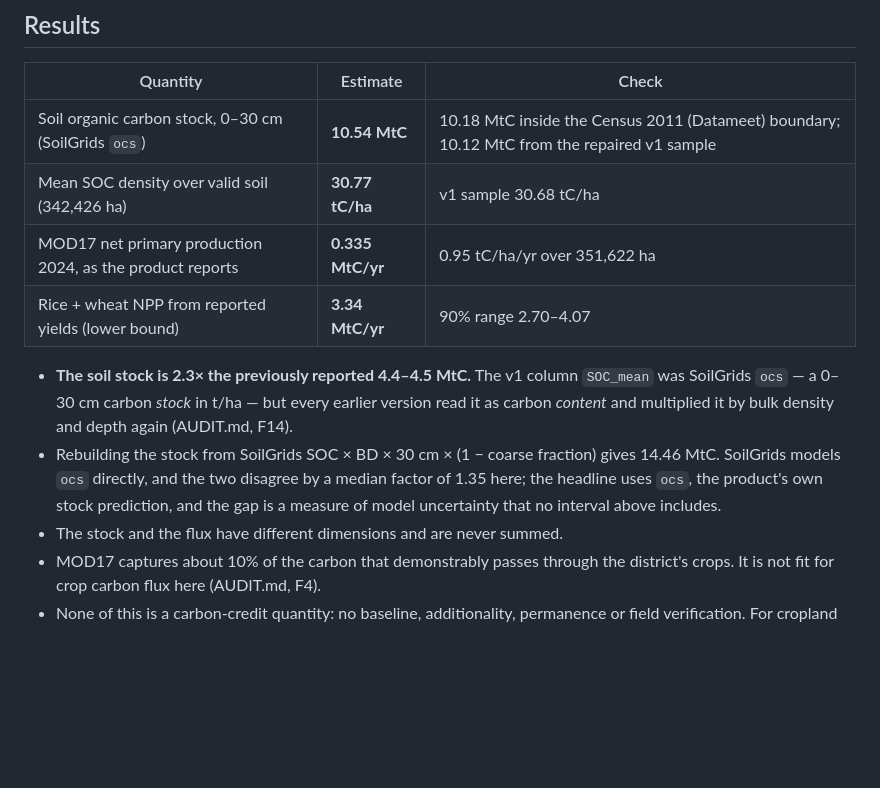
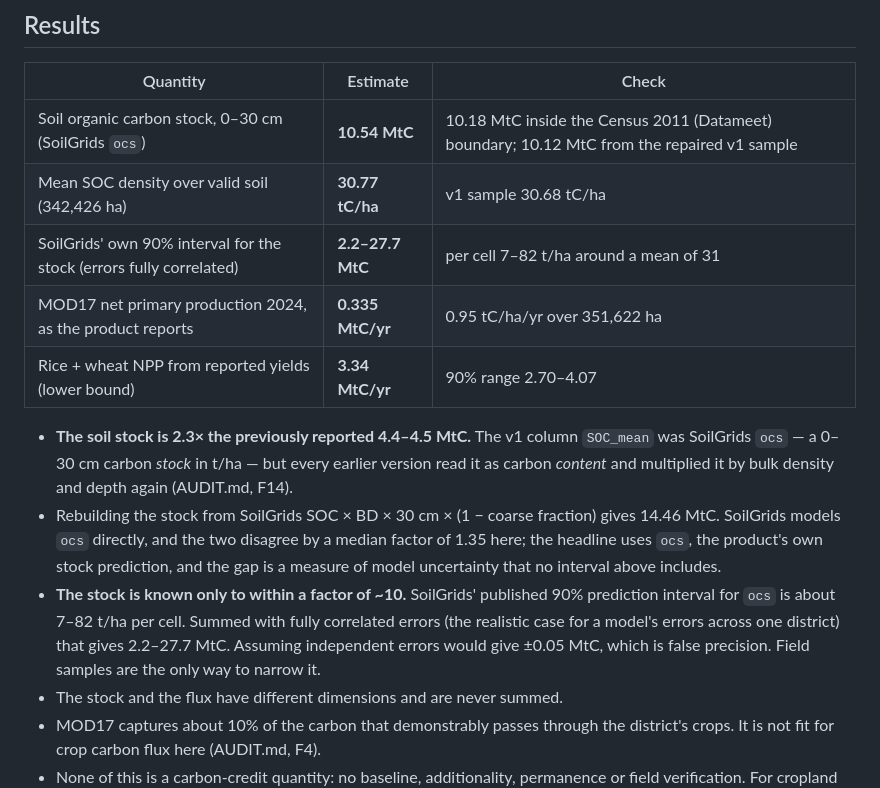
Before and after one commit to sathwikramaka/carbon-stock-estimation-ludhiana, a Markdown page: README.md, the part around the change. Rendered like a GitHub page; blank space fills up the shorter version.

```diff
--- a/README.md
+++ b/README.md
@@ -16,6 +16,7 @@ cross-check, and a dashboard that serves exactly what the analysis produced.
 |---|---|---|
 | Soil organic carbon stock, 0–30 cm (SoilGrids `ocs`) | **10.54 MtC** | 10.18 MtC inside the Census 2011 (Datameet) boundary; 10.12 MtC from the repaired v1 sample |
 | Mean SOC density over valid soil (342,426 ha) | **30.77 tC/ha** | v1 sample 30.68 tC/ha |
+| SoilGrids' own 90% interval for the stock (errors fully correlated) | **2.2–27.7 MtC** | per cell 7–82 t/ha around a mean of 31 |
 | MOD17 net primary production 2024, as the product reports | **0.335 MtC/yr** | 0.95 tC/ha/yr over 351,622 ha |
 | Rice + wheat NPP from reported yields (lower bound) | **3.34 MtC/yr** | 90% range 2.70–4.07 |
 
@@ -28,6 +29,11 @@ cross-check, and a dashboard that serves exactly what the analysis produced.
   median factor of 1.35 here; the headline uses `ocs`, the product's own stock
   prediction, and the gap is a measure of model uncertainty that no interval
   above includes.
+- **The stock is known only to within a factor of ~10.** SoilGrids' published
+  90% prediction interval for `ocs` is about 7–82 t/ha per cell. Summed with
+  fully correlated errors (the realistic case for a model's errors across one
+  district) that gives 2.2–27.7 MtC. Assuming independent errors would give
+  ±0.05 MtC, which is false precision. Field samples are the only way to narrow it.
 - The stock and the flux have different dimensions and are never summed.
 - MOD17 captures about 10% of the carbon that demonstrably passes through the
   district's crops. It is not fit for crop carbon flux here (AUDIT.md, F4).
```
Also changed, not shown: AUDIT.md (+7 -7 lines), project_report.md (+32 -16 lines), results/fig_soilgrids_uncertainty.png (added), 8 other files.
